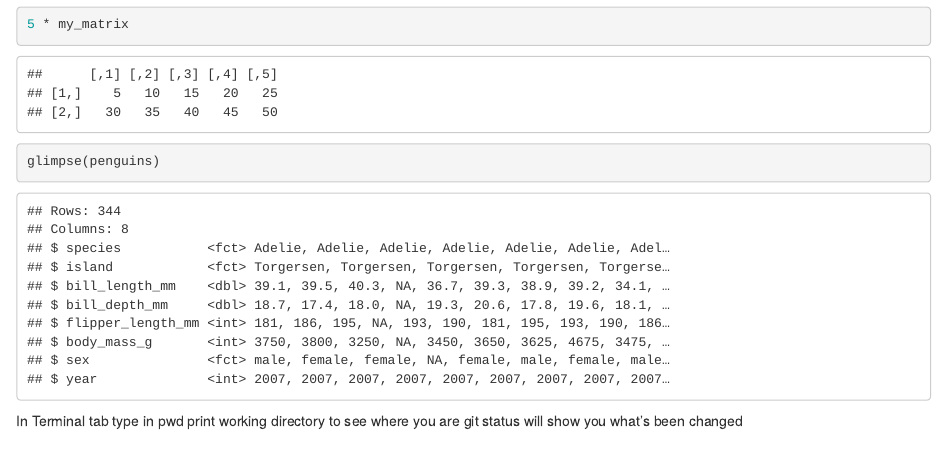
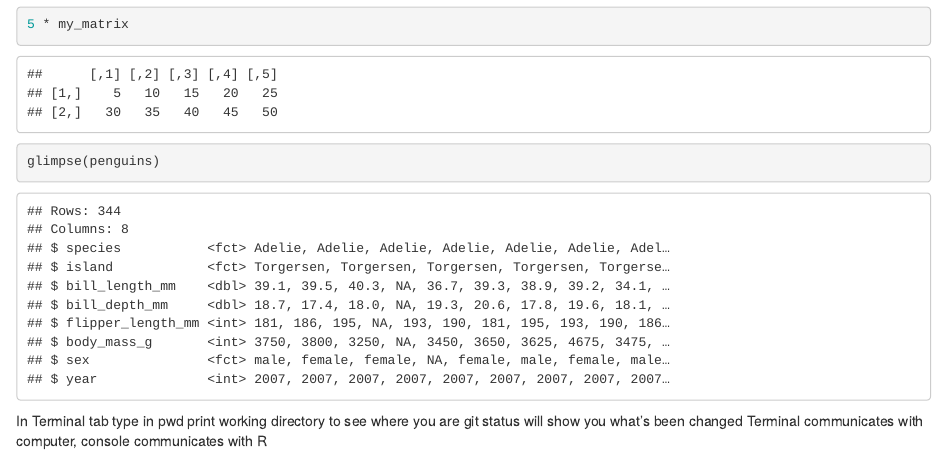
Before and after one commit to michellelam777/eds_212_day3, an R Markdown document (Vectors.Rmd): the page in a window 1100 px wide, from 1720 px down. The pictures show the output file Vectors.html that the author committed with the source, opened offline.

Commit message:
more notes

```diff
--- a/Vectors.Rmd
+++ b/Vectors.Rmd
@@ -72,3 +72,4 @@ glimpse(penguins)
 
 In Terminal tab type in pwd print working directory to see where you are
 git status will show you what's been changed
+Terminal communicates with computer, console communicates with R
```
Also changed, not shown: Vectors.html.
